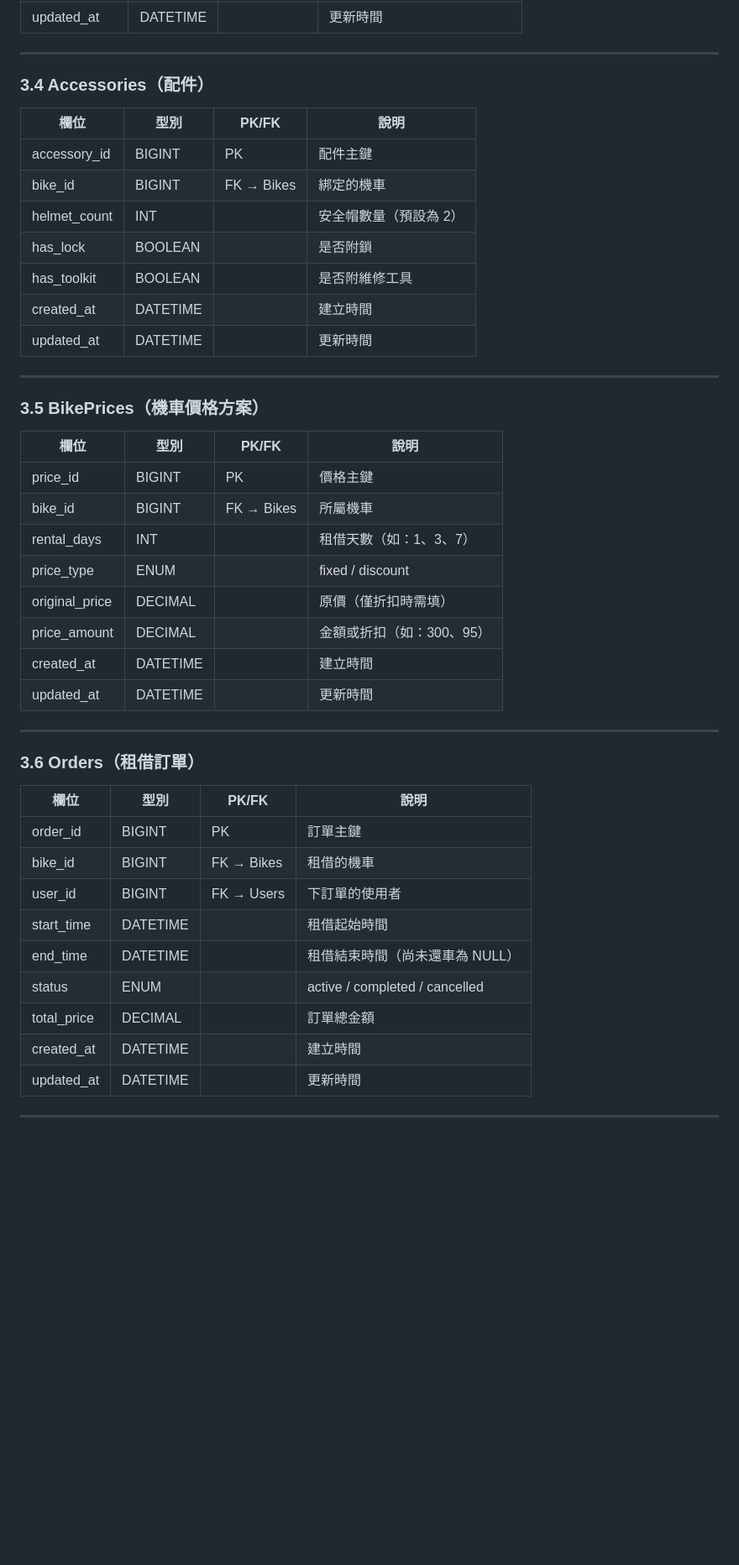
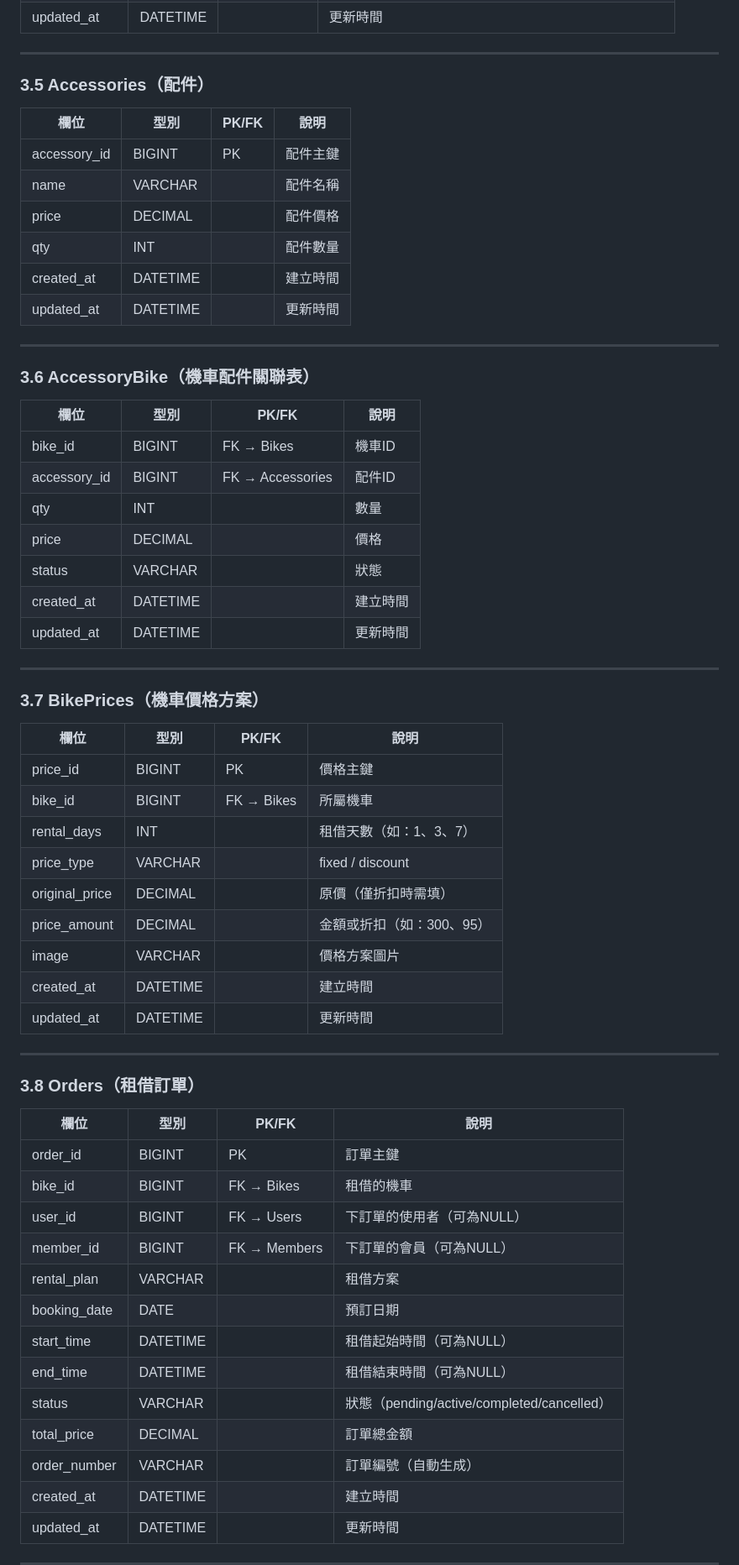
Before and after one commit to renfu-her/rent-bike, a Markdown page: README.md, the part around one of its changes. Shown at 84% size. Rendered like a GitHub page; blank space fills up the shorter version.

```diff
--- a/README.md
+++ b/README.md
@@ -82,46 +104,64 @@
 
 ---
 
-### 3.4 Accessories（配件）
+### 3.5 Accessories（配件）
 
 | 欄位         | 型別     | PK/FK       | 說明                     |
 |--------------|----------|-------------|--------------------------|
 | accessory_id | BIGINT   | PK          | 配件主鍵                  |
-| bike_id      | BIGINT   | FK → Bikes  | 綁定的機車                |
-| helmet_count | INT      |             | 安全帽數量（預設為 2）    |
-| has_lock     | BOOLEAN  |             | 是否附鎖                  |
-| has_toolkit  | BOOLEAN  |             | 是否附維修工具            |
+| name         | VARCHAR  |             | 配件名稱                  |
+| price        | DECIMAL  |             | 配件價格                  |
+| qty          | INT      |             | 配件數量                  |
 | created_at   | DATETIME |             | 建立時間                  |
 | updated_at   | DATETIME |             | 更新時間                  |
 
 ---
 
-### 3.5 BikePrices（機車價格方案）
+### 3.6 AccessoryBike（機車配件關聯表）
+
+| 欄位         | 型別     | PK/FK         | 說明                          |
+|--------------|----------|---------------|-------------------------------|
+| bike_id      | BIGINT   | FK → Bikes    | 機車ID                         |
+| accessory_id | BIGINT   | FK → Accessories | 配件ID                        |
+| qty          | INT      |               | 數量                           |
+| price        | DECIMAL  |               | 價格                           |
+| status       | VARCHAR  |               | 狀態                           |
+| created_at   | DATETIME |               | 建立時間                       |
+| updated_at   | DATETIME |               | 更新時間                       |
+
+---
+
+### 3.7 BikePrices（機車價格方案）
 
 | 欄位         | 型別     | PK/FK         | 說明                          |
 |--------------|----------|---------------|-------------------------------|
 | price_id     | BIGINT   | PK            | 價格主鍵                       |
 | bike_id      | BIGINT   | FK → Bikes    | 所屬機車                       |
 | rental_days  | INT      |               | 租借天數（如：1、3、7）        |
-| price_type   | ENUM     |               | fixed / discount               |
+| price_type   | VARCHAR  |               | fixed / discount               |
 | original_price | DECIMAL |               | 原價（僅折扣時需填）           |
 | price_amount | DECIMAL  |               | 金額或折扣（如：300、95）      |
+| image        | VARCHAR  |               | 價格方案圖片                   |
 | created_at   | DATETIME |               | 建立時間                       |
 | updated_at   | DATETIME |               | 更新時間                       |
 
 ---
 
-### 3.6 Orders（租借訂單）
+### 3.8 Orders（租借訂單）
 
 | 欄位        | 型別     | PK/FK        | 說明                              |
 |-------------|----------|--------------|-----------------------------------|
 | order_id    | BIGINT   | PK           | 訂單主鍵                           |
 | bike_id     | BIGINT   | FK → Bikes   | 租借的機車                         |
-| user_id     | BIGINT   | FK → Users   | 下訂單的使用者                     |
-| start_time  | DATETIME |              | 租借起始時間                       |
-| end_time    | DATETIME |              | 租借結束時間（尚未還車為 NULL）    |
-| status      | ENUM     |              | active / completed / cancelled    |
+| user_id     | BIGINT   | FK → Users   | 下訂單的使用者（可為NULL）          |
+| member_id   | BIGINT   | FK → Members | 下訂單的會員（可為NULL）            |
+| rental_plan | VARCHAR  |              | 租借方案                           |
+| booking_date| DATE     |              | 預訂日期                           |
+| start_time  | DATETIME |              | 租借起始時間（可為NULL）           |
+| end_time    | DATETIME |              | 租借結束時間（可為NULL）           |
+| status      | VARCHAR  |              | 狀態（pending/active/completed/cancelled） |
 | total_price | DECIMAL  |              | 訂單總金額                         |
+| order_number| VARCHAR  |              | 訂單編號（自動生成）               |
 | created_at  | DATETIME |              | 建立時間                           |
 | updated_at  | DATETIME |              | 更新時間                           |
 
```
Also changed, not shown: other parts of README.md (+60 -7 lines).
